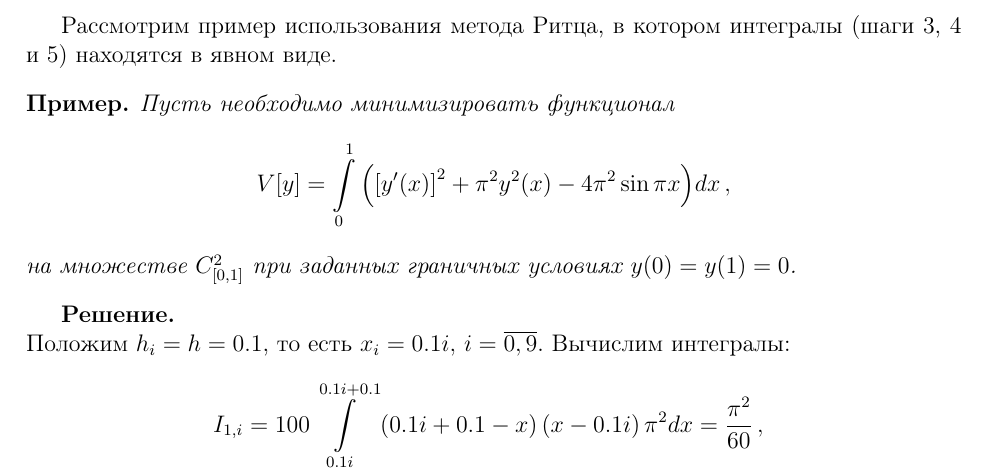
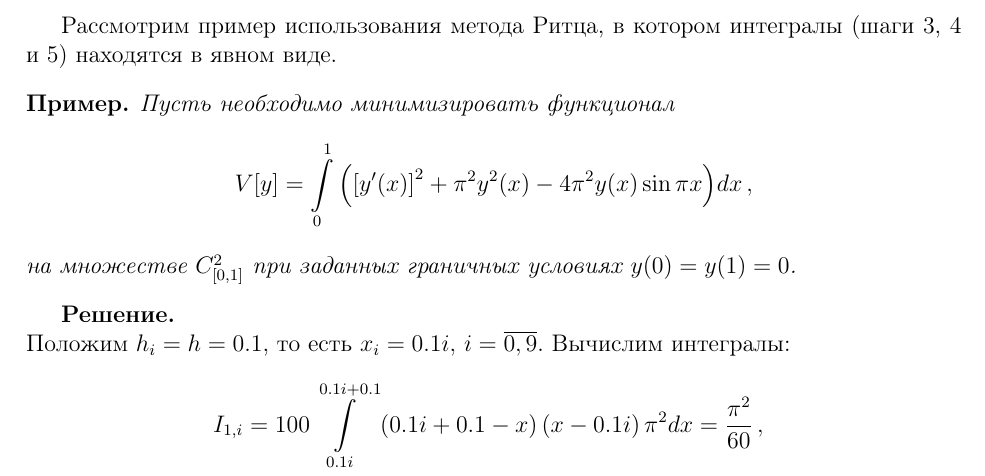
Before and after one commit to grauwelf/varcalculus, a LaTeX document (theme1-ritz/1-ritz.tex): part of page 6 of 13, cut so that both start at the same text. Compiled offline with pdfLaTeX; the source files are stored in an older character set and shown here as Unicode.

Commit message:
Лабораторная работа №1. Исправлена опечатка в интеграла на странице 6 (добавлен множитель y(x) в последнее слагаемое)

```diff
--- a/theme1-ritz/1-ritz.tex
+++ b/theme1-ritz/1-ritz.tex
@@ -398,7 +398,7 @@
 		Пусть необходимо минимизировать функционал
 		\[
 			V[y] = \int\limits_0^1{\left(\left[y'(x)\right]^2 +
-			\pi^2y^2(x) - 4\pi^2\sin{\pi x}\right)}dx\,,
+			\pi^2y^2(x) - 4\pi^2y(x)\sin{\pi x}\right)}dx\,,
 		\]
 		на множестве $C^2_{[0,1]}$ при заданных граничных условиях $y(0) = y(1) = 0$.
 	\end{Ex}
```
Also changed, not shown: theme1-ritz/1-ritz.pdf.
